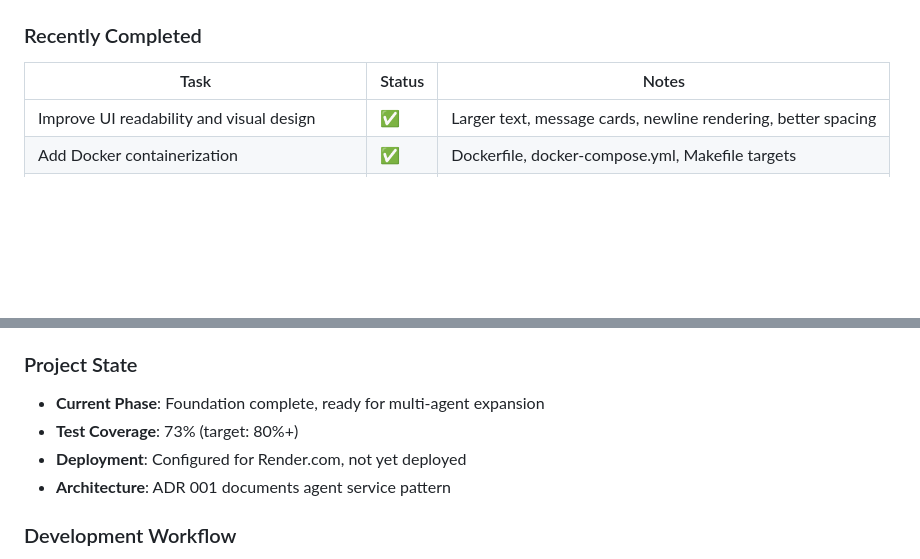
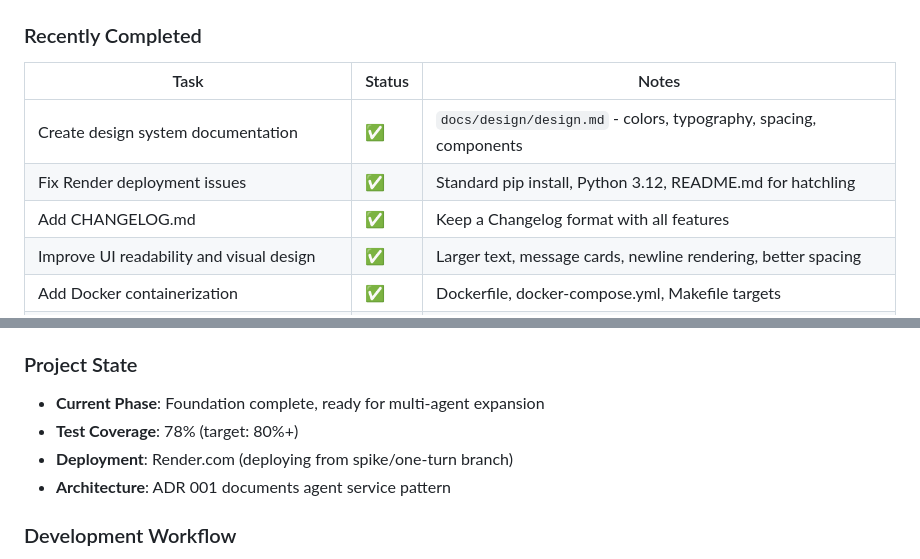
Before and after one commit to darth-dodo/pocket-portals, a Markdown page: tasks.md, 2 parts joined by grey strips. GitHub-like rendering; blank space fills up the shorter version.

Commit message:
docs: Update tasks.md with recent completions

```diff
--- a/tasks.md
+++ b/tasks.md
@@ -162,6 +162,9 @@ gantt
 
 | Task | Status | Notes |
 |------|--------|-------|
+| Create design system documentation | ✅ | `docs/design/design.md` - colors, typography, spacing, components |
+| Fix Render deployment issues | ✅ | Standard pip install, Python 3.12, README.md for hatchling |
+| Add CHANGELOG.md | ✅ | Keep a Changelog format with all features |
 | Improve UI readability and visual design | ✅ | Larger text, message cards, newline rendering, better spacing |
 | Add Docker containerization | ✅ | Dockerfile, docker-compose.yml, Makefile targets |
 | Add starter choices with shuffle | ✅ | `/start` endpoint with pool of 9 adventure hooks |
@@ -254,8 +257,8 @@ gantt
 
 ### Project State
 - **Current Phase**: Foundation complete, ready for multi-agent expansion
-- **Test Coverage**: 73% (target: 80%+)
-- **Deployment**: Configured for Render.com, not yet deployed
+- **Test Coverage**: 78% (target: 80%+)
+- **Deployment**: Render.com (deploying from spike/one-turn branch)
 - **Architecture**: ADR 001 documents agent service pattern
 
 ### Development Workflow
```
